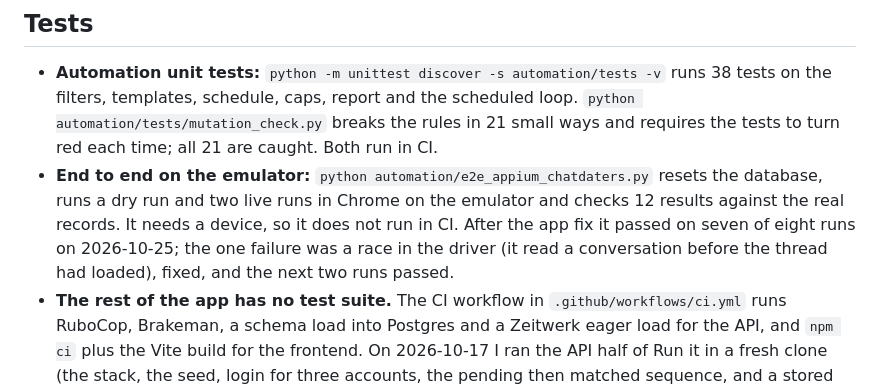
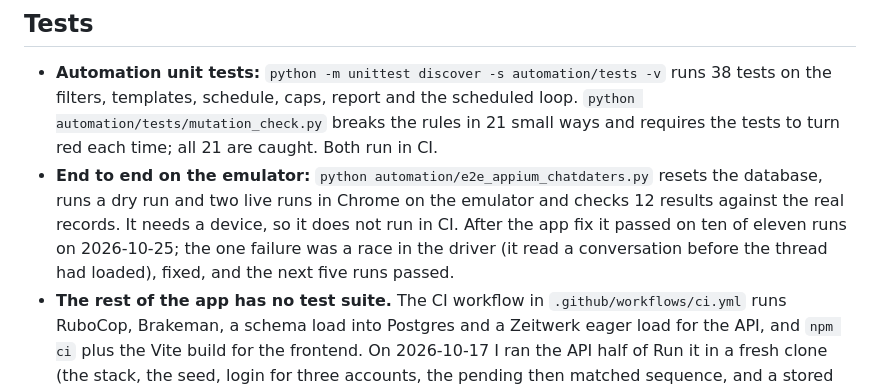
Before and after one commit to Exalt24/ChatDaters, a Markdown page: README.md, the part around the change. Drawn GitHub-style.

```diff
--- a/README.md
+++ b/README.md
@@ -61,7 +61,7 @@ What broke: the first live run failed on the first message of a new conversation
 ## Tests
 
 - **Automation unit tests:** `python -m unittest discover -s automation/tests -v` runs 38 tests on the filters, templates, schedule, caps, report and the scheduled loop. `python automation/tests/mutation_check.py` breaks the rules in 21 small ways and requires the tests to turn red each time; all 21 are caught. Both run in CI.
-- **End to end on the emulator:** `python automation/e2e_appium_chatdaters.py` resets the database, runs a dry run and two live runs in Chrome on the emulator and checks 12 results against the real records. It needs a device, so it does not run in CI. After the app fix it passed on seven of eight runs on 2026-10-25; the one failure was a race in the driver (it read a conversation before the thread had loaded), fixed, and the next two runs passed.
+- **End to end on the emulator:** `python automation/e2e_appium_chatdaters.py` resets the database, runs a dry run and two live runs in Chrome on the emulator and checks 12 results against the real records. It needs a device, so it does not run in CI. After the app fix it passed on ten of eleven runs on 2026-10-25; the one failure was a race in the driver (it read a conversation before the thread had loaded), fixed, and the next five runs passed.
 - **The rest of the app has no test suite.** The CI workflow in `.github/workflows/ci.yml` runs RuboCop, Brakeman, a schema load into Postgres and a Zeitwerk eager load for the API, and `npm ci` plus the Vite build for the frontend. On 2026-10-17 I ran the API half of Run it in a fresh clone (the stack, the seed, login for three accounts, the pending then matched sequence, and a stored message) and `npm install` plus `npm run build` for the frontend (it builds).
 
 ## Limits and not done
```
Also changed, not shown: docs/AUTOMATION.md (+2 -2 lines).
